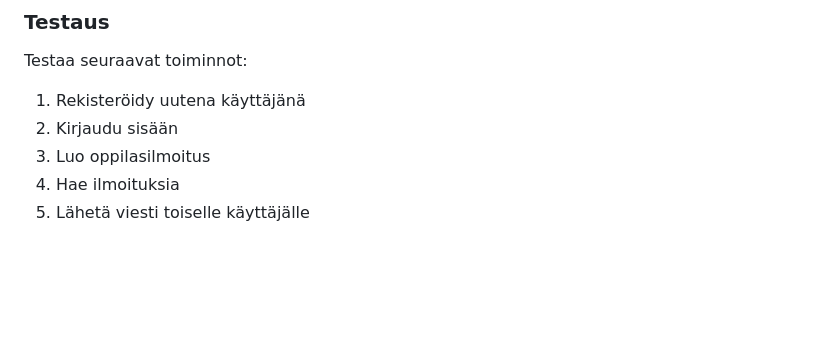
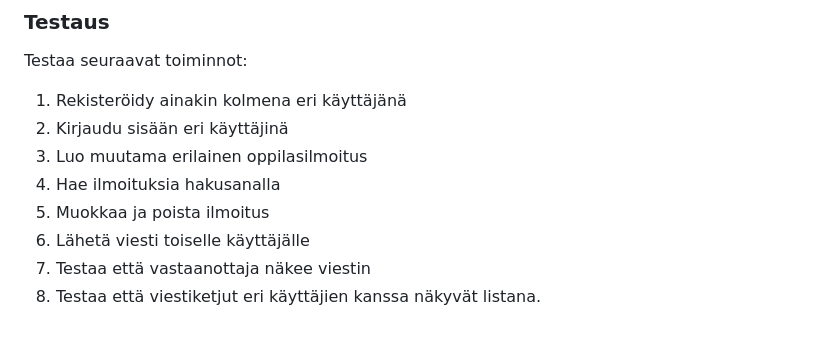
Before and after one commit to kate-ln/coachfinder, a Markdown page: README.md, the part around the change. Rendered like a GitHub page; blank space fills up the shorter version.

```diff
--- a/README.md
+++ b/README.md
@@ -119,8 +119,11 @@ Sovellus käynnistyy osoitteessa: `http://localhost:5000`
 
 ### Testaus
 Testaa seuraavat toiminnot:
-1. Rekisteröidy uutena käyttäjänä
-2. Kirjaudu sisään
-3. Luo oppilasilmoitus
-4. Hae ilmoituksia
-5. Lähetä viesti toiselle käyttäjälle
+1. Rekisteröidy ainakin kolmena eri käyttäjänä
+2. Kirjaudu sisään eri käyttäjinä
+3. Luo muutama erilainen oppilasilmoitus
+4. Hae ilmoituksia hakusanalla
+5. Muokkaa ja poista ilmoitus
+6. Lähetä viesti toiselle käyttäjälle
+7. Testaa että vastaanottaja näkee viestin
+8. Testaa että viestiketjut eri käyttäjien kanssa näkyvät listana.
```
